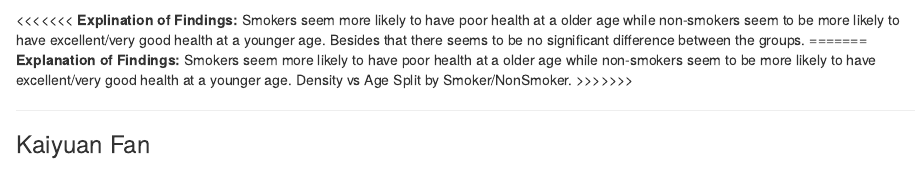
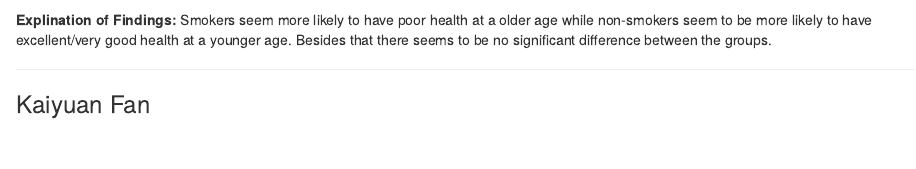
Before and after one commit to eugenemiller112/Lab3, an R Markdown document (Lab3AllStars.Rmd): the page in a window 1100 px wide, from 1230 px down. Rendered offline with R 4.5, knitr and Pandoc, with nearby package versions; some code elsewhere in the file could not run offline.

Commit message:
updated error message

````diff
--- a/Lab3AllStars.Rmd
+++ b/Lab3AllStars.Rmd
@@ -90,11 +90,8 @@ ggplot(cdc) +
   labs(x="Age", y="Density", color="General Health", title="General Health Density vs Age Split by Smoker/NonSmoker")
 ```
 
-<<<<<<<
 __Explination of Findings:__ Smokers seem more likely to have poor health at a older age while non-smokers seem to be more likely to have excellent/very good health at a younger age. Besides that there seems to be no significant difference between the groups.
-=======
-__Explanation of Findings:__ Smokers seem more likely to have poor health at a older age while non-smokers seem to be more likely to have excellent/very good health at a younger age. Density vs Age Split by Smoker/NonSmoker.
->>>>>>>
+
 
 ---
 
````
